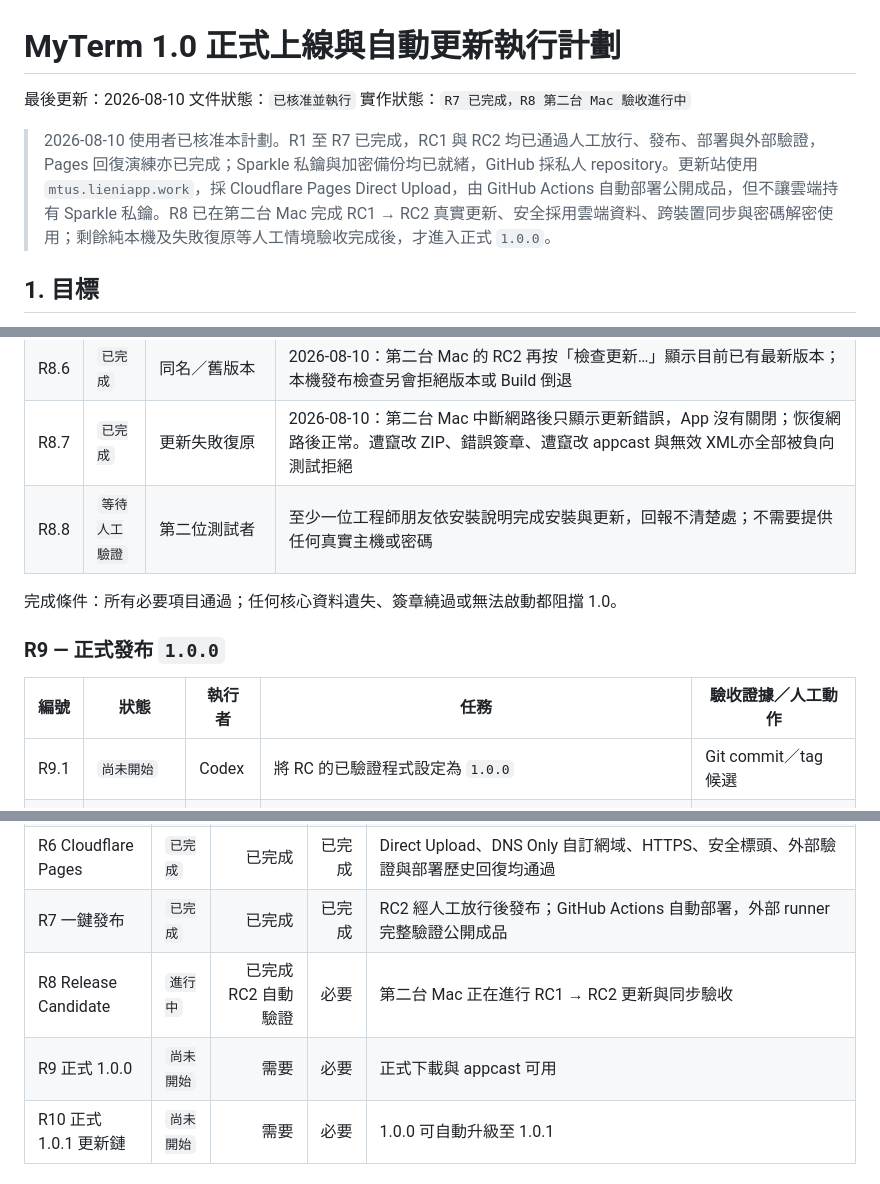
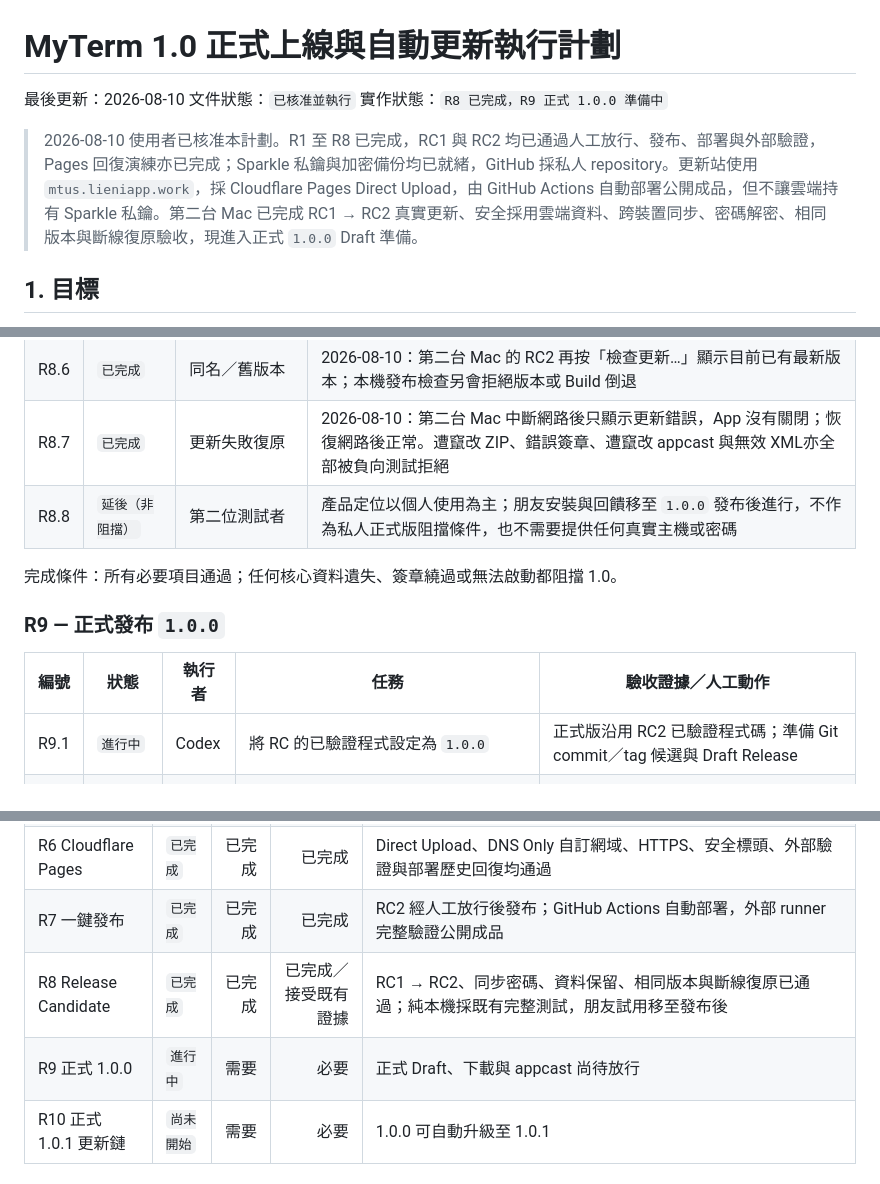
Before and after one commit to crazy01100/myterm, a Markdown page: docs/RELEASE_AUTOMATION_PLAN.md, 3 parts joined by grey strips. GitHub-like rendering.

Commit message:
Close RC validation phase

```diff
--- a/docs/RELEASE_AUTOMATION_PLAN.md
+++ b/docs/RELEASE_AUTOMATION_PLAN.md
@@ -2,9 +2,9 @@
 
 最後更新：2026-08-10
 文件狀態：`已核准並執行`
-實作狀態：`R7 已完成，R8 第二台 Mac 驗收進行中`
+實作狀態：`R8 已完成，R9 正式 1.0.0 準備中`
 
-> 2026-08-10 使用者已核准本計劃。R1 至 R7 已完成，RC1 與 RC2 均已通過人工放行、發布、部署與外部驗證，Pages 回復演練亦已完成；Sparkle 私鑰與加密備份均已就緒，GitHub 採私人 repository。更新站使用 `mtus.lieniapp.work`，採 Cloudflare Pages Direct Upload，由 GitHub Actions 自動部署公開成品，但不讓雲端持有 Sparkle 私鑰。R8 已在第二台 Mac 完成 RC1 → RC2 真實更新、安全採用雲端資料、跨裝置同步與密碼解密使用；剩餘純本機及失敗復原等人工情境驗收完成後，才進入正式 `1.0.0`。
+> 2026-08-10 使用者已核准本計劃。R1 至 R8 已完成，RC1 與 RC2 均已通過人工放行、發布、部署與外部驗證，Pages 回復演練亦已完成；Sparkle 私鑰與加密備份均已就緒，GitHub 採私人 repository。更新站使用 `mtus.lieniapp.work`，採 Cloudflare Pages Direct Upload，由 GitHub Actions 自動部署公開成品，但不讓雲端持有 Sparkle 私鑰。第二台 Mac 已完成 RC1 → RC2 真實更新、安全採用雲端資料、跨裝置同步、密碼解密、相同版本與斷線復原驗收，現進入正式 `1.0.0` Draft 準備。
 
 ## 1. 目標
 
@@ -318,7 +318,7 @@ GitHub integration 不採用，因為 Cloudflare 的 Linux 建置環境不能建
 | R8.5 | `已完成` | 資料保留 | 2026-08-10：更新後既有 Google 登入、同步保管庫與狀態仍在；雲端主機與 Keychain 密碼成功還原並可正常 SSH 使用，未發現資料遺失 |
 | R8.6 | `已完成` | 同名／舊版本 | 2026-08-10：第二台 Mac 的 RC2 再按「檢查更新…」顯示目前已有最新版本；本機發布檢查另會拒絕版本或 Build 倒退 |
 | R8.7 | `已完成` | 更新失敗復原 | 2026-08-10：第二台 Mac 中斷網路後只顯示更新錯誤，App 沒有關閉；恢復網路後正常。遭竄改 ZIP、錯誤簽章、遭竄改 appcast 與無效 XML亦全部被負向測試拒絕 |
-| R8.8 | `等待人工驗證` | 第二位測試者 | 至少一位工程師朋友依安裝說明完成安裝與更新，回報不清楚處；不需要提供任何真實主機或密碼 |
+| R8.8 | `延後（非阻擋）` | 第二位測試者 | 產品定位以個人使用為主；朋友安裝與回饋移至 `1.0.0` 發布後進行，不作為私人正式版阻擋條件，也不需要提供任何真實主機或密碼 |
 
 完成條件：所有必要項目通過；任何核心資料遺失、簽章繞過或無法啟動都阻擋 1.0。
 
@@ -326,7 +326,7 @@ GitHub integration 不採用，因為 Cloudflare 的 Linux 建置環境不能建
 
 | 編號 | 狀態 | 執行者 | 任務 | 驗收證據／人工動作 |
 |---|---|---|---|---|
-| R9.1 | `尚未開始` | Codex | 將 RC 的已驗證程式設定為 `1.0.0` | Git commit／tag 候選 |
+| R9.1 | `進行中` | Codex | 將 RC 的已驗證程式設定為 `1.0.0` | 正式版沿用 RC2 已驗證程式碼；準備 Git commit／tag 候選與 Draft Release |
 | R9.2 | `尚未開始` | Codex | 重新執行全部測試、安全掃描與發布腳本 | 最終報告 |
 | R9.3 | `等待人工驗證` | 使用者 | 審閱 Release、安裝說明、已知限制與隱私／安全文件 | 明確核准發布 |
 | R9.4 | `尚未開始` | Codex | 發布私人 GitHub Release 並由 Actions 部署 Cloudflare Pages 成品 | 公開 URL |
@@ -429,8 +429,8 @@ GitHub integration 不採用，因為 Cloudflare 的 Linux 建置環境不能建
 | R5 Git／GitHub | `已完成` | 已完成 | 已完成 | `crazy01100/myterm` Private repository 已建立並完成首次 push；R6 後僅增加 Release 事件觸發的 Pages 部署 workflow 與兩項加密 Secret，未新增付費資源 |
 | R6 Cloudflare Pages | `已完成` | 已完成 | 已完成 | Direct Upload、DNS Only 自訂網域、HTTPS、安全標頭、外部驗證與部署歷史回復均通過 |
 | R7 一鍵發布 | `已完成` | 已完成 | 已完成 | RC2 經人工放行後發布；GitHub Actions 自動部署，外部 runner 完整驗證公開成品 |
-| R8 Release Candidate | `進行中` | 已完成 RC2 自動驗證 | 必要 | 第二台 Mac 正在進行 RC1 → RC2 更新與同步驗收 |
-| R9 正式 1.0.0 | `尚未開始` | 需要 | 必要 | 正式下載與 appcast 可用 |
+| R8 Release Candidate | `已完成` | 已完成 | 已完成／接受既有證據 | RC1 → RC2、同步密碼、資料保留、相同版本與斷線復原已通過；純本機採既有完整測試，朋友試用移至發布後 |
+| R9 正式 1.0.0 | `進行中` | 需要 | 必要 | 正式 Draft、下載與 appcast 尚待放行 |
 | R10 正式 1.0.1 更新鏈 | `尚未開始` | 需要 | 必要 | 1.0.0 可自動升級至 1.0.1 |
 
 ## 12. 進度維護規則
```
Also changed, not shown: other parts of docs/RELEASE_AUTOMATION_PLAN.md (+2 -2 lines).
